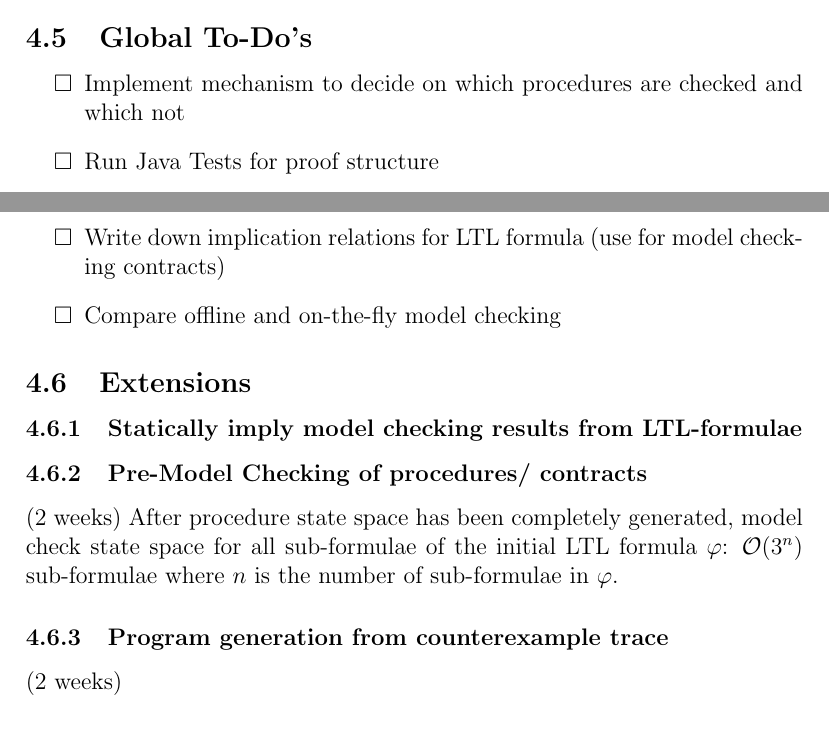
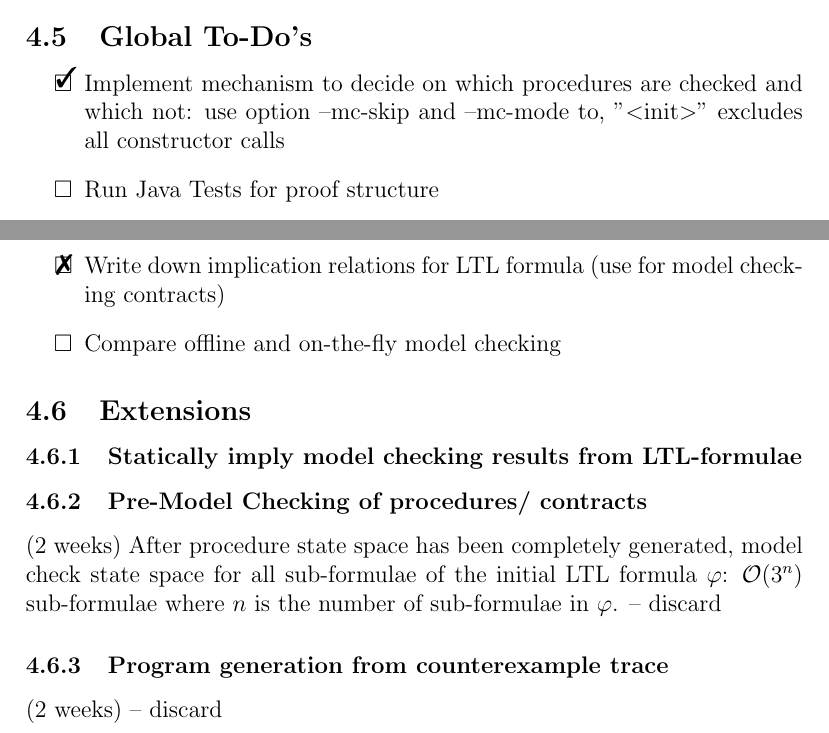
Before and after one commit to SallyChau/master_thesis, a LaTeX thesis (notes/Master thesis notes/master thesis notes.tex): two parts of pages 52 and 53 of 53, joined at a grey line, cut so that both start at the same text. Compiled offline with pdfLaTeX.

Commit message:
updated notes

```diff
--- a/notes/Master thesis notes/master thesis notes.tex
+++ b/notes/Master thesis notes/master thesis notes.tex
@@ -1663,7 +1663,7 @@ On-the-fly model checking is basically based on the new method generateAndCheck(
 
 \subsection{Global To-Do's}
 \begin{todolist}
-	\item Implement mechanism to decide on which procedures are checked and which not
+	\item[\done] Implement mechanism to decide on which procedures are checked and which not: use option --mc-skip and --mc-mode to, "$<$init$>$" excludes all constructor calls
 	\item Run Java Tests for proof structure
 		\begin{todolist}
 			\item[\done] TableauRulesSwitch2
@@ -1677,7 +1677,7 @@ On-the-fly model checking is basically based on the new method generateAndCheck(
 	\item Generate output report (diagram)
 	\item Add statistics to model checking summary
 	\item Clean up code
-	\item Write down implication relations for LTL formula (use for model checking contracts)
+	\item[\wontfix] Write down implication relations for LTL formula (use for model checking contracts)
 	\item Compare offline and on-the-fly model checking
 \end{todolist}
 
@@ -1686,8 +1686,10 @@ On-the-fly model checking is basically based on the new method generateAndCheck(
 \subsubsection{Pre-Model Checking of procedures/ contracts}
 (2 weeks)
 After procedure state space has been completely generated, model check state space for all sub-formulae of the initial LTL formula  $\varphi$: $\mathcal{O}(3^n)$ sub-formulae where $n$ is the number of sub-formulae in $\varphi$.
+-- discard
 
 \subsubsection{Program generation from counterexample trace}
 (2 weeks)
+-- discard
 
 \end{document}
```
Also changed, not shown: notes/Master thesis notes/master thesis notes - 11122018.pdf (renamed from notes/Master thesis notes/master thesis-notes - 11122018.pdf), notes/Master thesis notes/master thesis notes.pdf.
